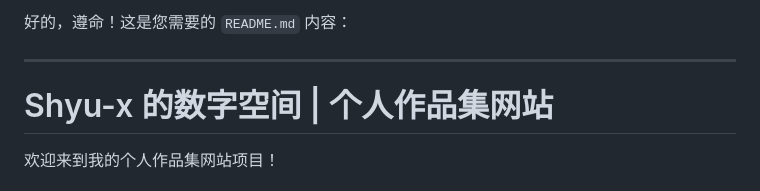
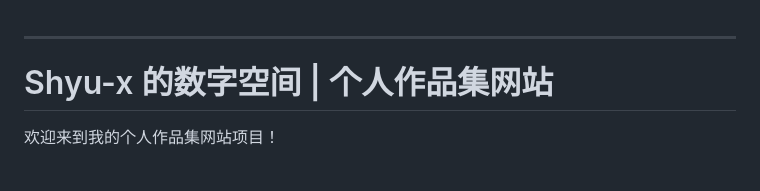
Before and after one commit to Shyu-x/Shyu-x.github.io, a Markdown page: README.md, the part around the change. Drawn GitHub-style.

```diff
--- a/README.md
+++ b/README.md
@@ -1,5 +1,3 @@
-好的，遵命！这是您需要的 `README.md` 内容：
-
 -----
 
 # Shyu-x 的数字空间 | 个人作品集网站
```
